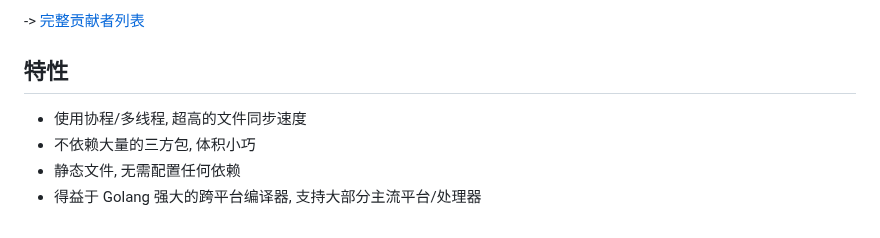
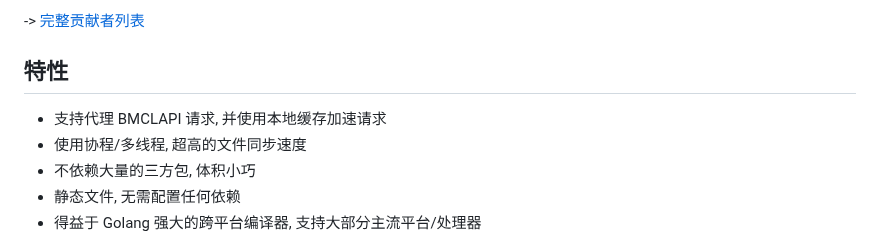
Before and after one commit to LiterMC/go-openbmclapi, a Markdown page: README.MD, the part around the change. Rendered like a GitHub page.

```diff
--- a/README.MD
+++ b/README.MD
@@ -13,6 +13,7 @@ Golang 版的 [OpenBmclAPI](https://github.com/bangbang93/openbmclapi)
 
 ## 特性
 
+- 支持代理 BMCLAPI 请求, 并使用本地缓存加速请求
 - 使用协程/多线程, 超高的文件同步速度
 - 不依赖大量的三方包, 体积小巧
 - 静态文件, 无需配置任何依赖
```
